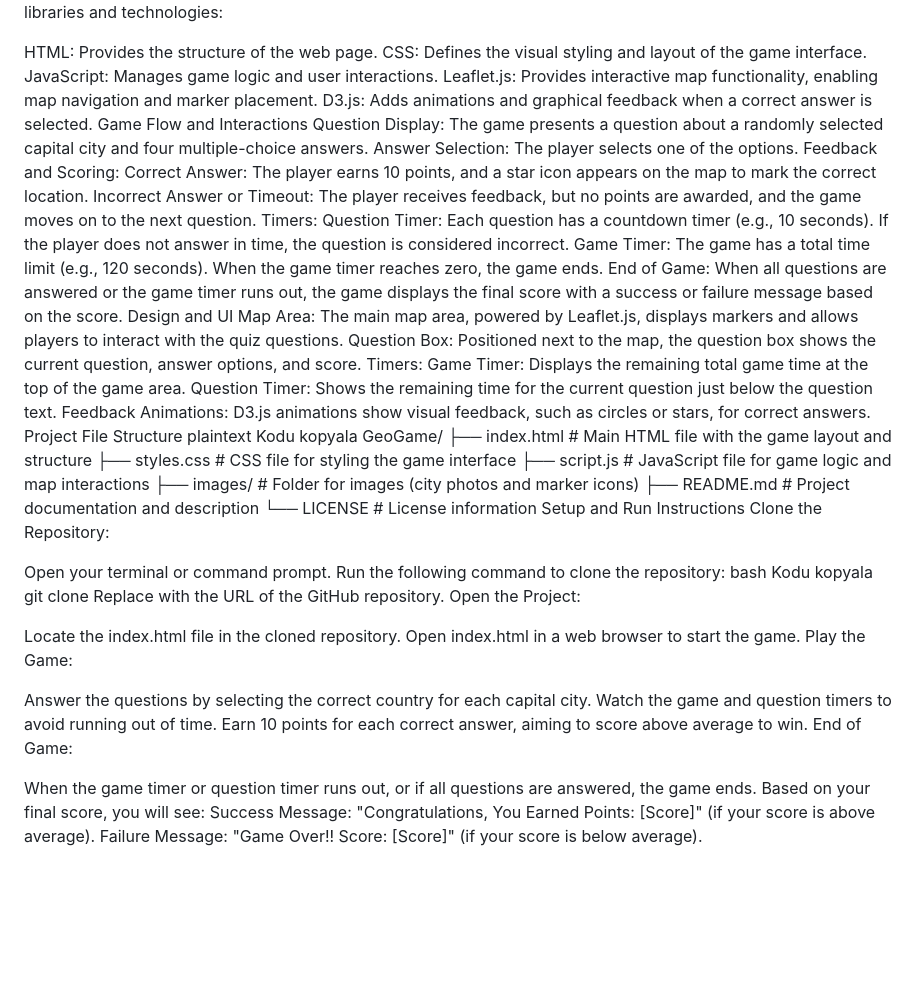
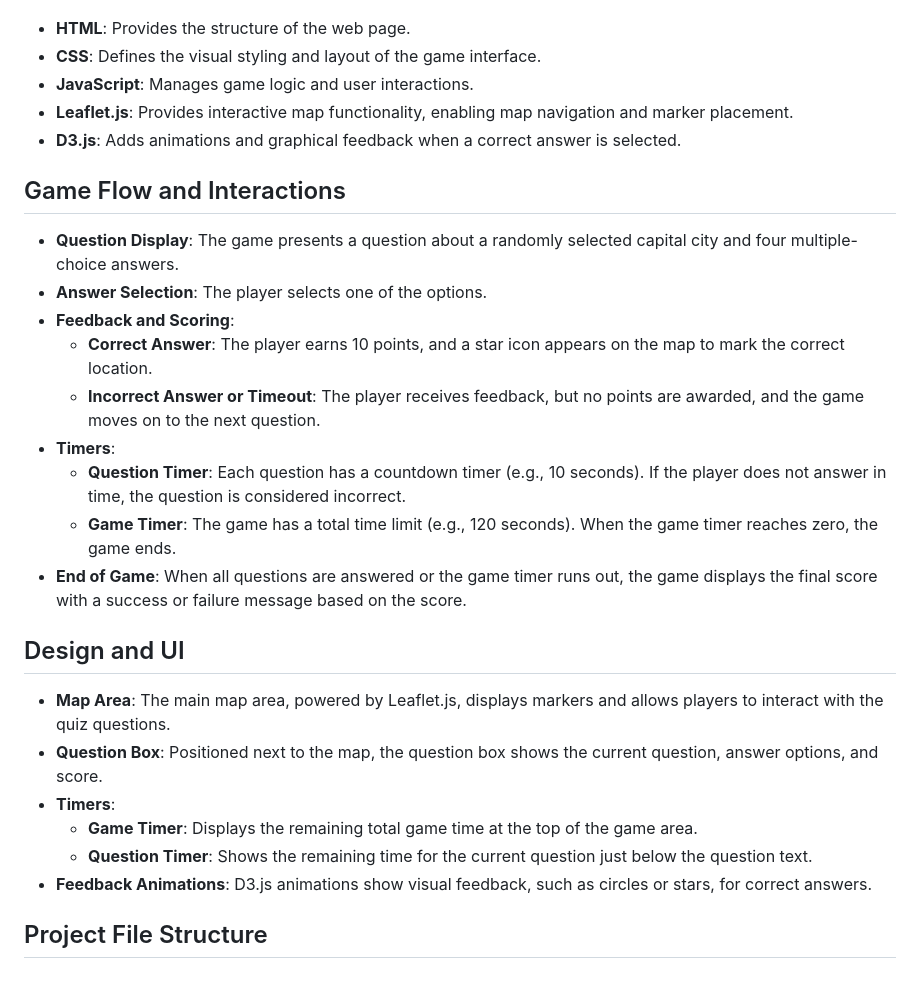
Before and after one commit to GMT-458-Web-GIS/geogame-tubacevik, a Markdown page: README.md, the part around one of its changes. Drawn GitHub-style; blank space fills up the shorter version.

```diff
--- a/README.md
+++ b/README.md
@@ -61,58 +58,30 @@ Technologies Used
 The project utilizes the following libraries and technologies:
 
-HTML: Provides the structure of the web page.
-CSS: Defines the visual styling and layout of the game interface.
-JavaScript: Manages game logic and user interactions.
-Leaflet.js: Provides interactive map functionality, enabling map navigation and marker placement.
-D3.js: Adds animations and graphical feedback when a correct answer is selected.
-Game Flow and Interactions
-Question Display: The game presents a question about a randomly selected capital city and four multiple-choice answers.
-Answer Selection: The player selects one of the options.
-Feedback and Scoring:
-Correct Answer: The player earns 10 points, and a star icon appears on the map to mark the correct location.
-Incorrect Answer or Timeout: The player receives feedback, but no points are awarded, and the game moves on to the next question.
-Timers:
-Question Timer: Each question has a countdown timer (e.g., 10 seconds). If the player does not answer in time, the question is considered incorrect.
-Game Timer: The game has a total time limit (e.g., 120 seconds). When the game timer reaches zero, the game ends.
-End of Game: When all questions are answered or the game timer runs out, the game displays the final score with a success or failure message based on the score.
-Design and UI
-Map Area: The main map area, powered by Leaflet.js, displays markers and allows players to interact with the quiz questions.
-Question Box: Positioned next to the map, the question box shows the current question, answer options, and score.
-Timers:
-Game Timer: Displays the remaining total game time at the top of the game area.
-Question Timer: Shows the remaining time for the current question just below the question text.
-Feedback Animations: D3.js animations show visual feedback, such as circles or stars, for correct answers.
-Project File Structure
-plaintext
-Kodu kopyala
-GeoGame/
-├── index.html           # Main HTML file with the game layout and structure
-├── styles.css           # CSS file for styling the game interface
-├── script.js            # JavaScript file for game logic and map interactions
-├── images/              # Folder for images (city photos and marker icons)
-├── README.md            # Project documentation and description
-└── LICENSE              # License information
-Setup and Run Instructions
-Clone the Repository:
+- **HTML**: Provides the structure of the web page.
+- **CSS**: Defines the visual styling and layout of the game interface.
+- **JavaScript**: Manages game logic and user interactions.
+- **Leaflet.js**: Provides interactive map functionality, enabling map navigation and marker placement.
+- **D3.js**: Adds animations and graphical feedback when a correct answer is selected.
 
-Open your terminal or command prompt.
-Run the following command to clone the repository:
-bash
-Kodu kopyala
-git clone <repository-url>
-Replace <repository-url> with the URL of the GitHub repository.
-Open the Project:
+## Game Flow and Interactions
 
-Locate the index.html file in the cloned repository.
-Open index.html in a web browser to start the game.
-Play the Game:
+- **Question Display**: The game presents a question about a randomly selected capital city and four multiple-choice answers.
+- **Answer Selection**: The player selects one of the options.
+- **Feedback and Scoring**:
+  - **Correct Answer**: The player earns 10 points, and a star icon appears on the map to mark the correct location.
+  - **Incorrect Answer or Timeout**: The player receives feedback, but no points are awarded, and the game moves on to the next question.
+- **Timers**:
+  - **Question Timer**: Each question has a countdown timer (e.g., 10 seconds). If the player does not answer in time, the question is considered incorrect.
+  - **Game Timer**: The game has a total time limit (e.g., 120 seconds). When the game timer reaches zero, the game ends.
+- **End of Game**: When all questions are answered or the game timer runs out, the game displays the final score with a success or failure message based on the score.
 
-Answer the questions by selecting the correct country for each capital city.
-Watch the game and question timers to avoid running out of time.
-Earn 10 points for each correct answer, aiming to score above average to win.
-End of Game:
+## Design and UI
 
-When the game timer or question timer runs out, or if all questions are answered, the game ends.
-Based on your final score, you will see:
-Success Message: "Congratulations, You Earned Points: [Score]" (if your score is above average).
-Failure Message: "Game Over!! Score: [Score]" (if your score is below average).
+- **Map Area**: The main map area, powered by Leaflet.js, displays markers and allows players to interact with the quiz questions.
+- **Question Box**: Positioned next to the map, the question box shows the current question, answer options, and score.
+- **Timers**:
+  - **Game Timer**: Displays the remaining total game time at the top of the game area.
+  - **Question Timer**: Shows the remaining time for the current question just below the question text.
+- **Feedback Animations**: D3.js animations show visual feedback, such as circles or stars, for correct answers.
+
+## Project File Structure
```
Also changed, not shown: other parts of README.md (+47 -50 lines).
